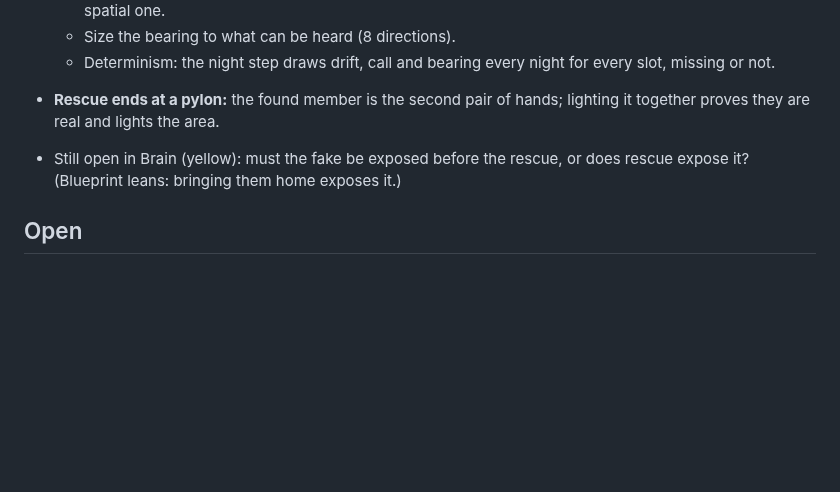
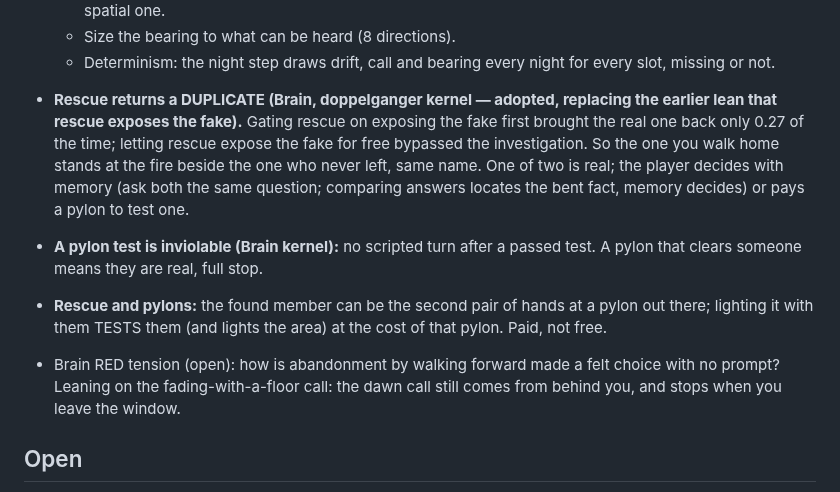
Before and after one commit to Pappydapimp69/Seven, a Markdown page: docs/blueprint-0.35-camp-tasks-and-time.md, the part around the change. Drawn GitHub-style; blank space fills up the shorter version.

Commit message:
Blueprint 0.35: rescue returns a duplicate; pylon tests are inviolable
Co-Authored-By: Claude Opus 5.5 <noreply@anthropic.com>
Claude-Session: https://claude.ai/code/session_01XbmpbLd4QyYTiQBBzo2Hdw

```diff
--- a/docs/blueprint-0.35-camp-tasks-and-time.md
+++ b/docs/blueprint-0.35-camp-tasks-and-time.md
@@ -141,10 +141,22 @@ fakes come from.
   - Size the bearing to what can be heard (8 directions).
   - Determinism: the night step draws drift, call and bearing every night for
     every slot, missing or not.
-- **Rescue ends at a pylon:** the found member is the second pair of hands;
-  lighting it together proves they are real and lights the area.
-- Still open in Brain (yellow): must the fake be exposed before the rescue, or
-  does rescue expose it? (Blueprint leans: bringing them home exposes it.)
+- **Rescue returns a DUPLICATE (Brain, doppelganger kernel — adopted,
+  replacing the earlier lean that rescue exposes the fake).** Gating rescue on
+  exposing the fake first brought the real one back only 0.27 of the time;
+  letting rescue expose the fake for free bypassed the investigation. So the
+  one you walk home stands at the fire beside the one who never left, same
+  name. One of two is real; the player decides with memory (ask both the same
+  question; comparing answers locates the bent fact, memory decides) or pays a
+  pylon to test one.
+- **A pylon test is inviolable (Brain kernel):** no scripted turn after a
+  passed test. A pylon that clears someone means they are real, full stop.
+- **Rescue and pylons:** the found member can be the second pair of hands at a
+  pylon out there; lighting it with them TESTS them (and lights the area) at
+  the cost of that pylon. Paid, not free.
+- Brain RED tension (open): how is abandonment by walking forward made a felt
+  choice with no prompt? Leaning on the fading-with-a-floor call: the dawn
+  call still comes from behind you, and stops when you leave the window.
 
 ## Open
 
```
